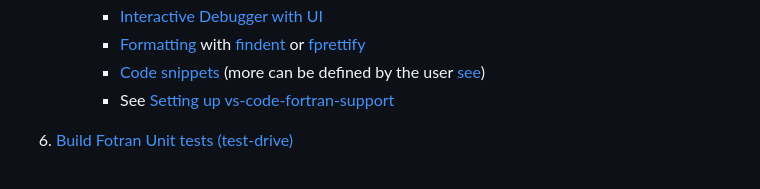
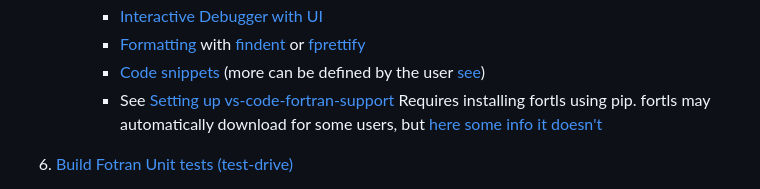
Before and after one commit to WaveHello/Anura3D-Info, a Markdown page: Fortran_Info/Fortran_resources.md, the part around the change. GitHub-like rendering.

```diff
--- a/Fortran_Info/Fortran_resources.md
+++ b/Fortran_Info/Fortran_resources.md
@@ -63,6 +63,7 @@
         * [Formatting](#formatting) with [findent](https://github.com/gnikit/findent-pypi) or [fprettify](https://github.com/pseewald/fprettify)
         * [Code snippets](#snippets) (more can be defined by the user [see](https://code.visualstudio.com/docs/editor/userdefinedsnippets#_create-your-own-snippets))
         * See [Setting up vs-code-fortran-support](Setting_up_vs_code_fortran_support.md)
+Requires installing fortls using pip. fortls may automatically download for some users, but [here some info it doesn't](https://fortran-lang.discourse.group/t/fortls-installation-autocomplete-suggestions/4308)
 
 6) [Build Fotran Unit tests (test-drive)](https://github.com/fortran-lang/test-drive)
      * "This project offers a lightweight, procedural [unit testing](https://en.wikipedia.org/wiki/Unit_testing) framework based on nothing but standard Fortran. Integration with meson, cmake and Fortran package manager (fpm) is available. Alternatively, the testdrive.F90 source file can be redistributed in the project's testsuite as well."
```
